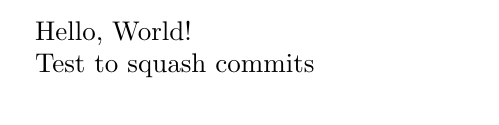
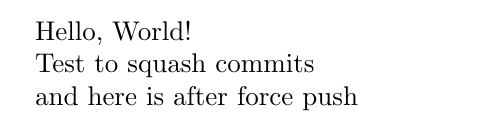
Before and after one commit to GiugAles/overleaf-demo, a LaTeX document (main.tex): part of the page, cut so that both start at the same text. Compiled offline with pdfLaTeX.

Commit message:
chore: test squashing

```diff
--- a/main.tex
+++ b/main.tex
@@ -3,4 +3,6 @@
 Hello, World!
 
 Test to squash commits
+
+and here is after force push
 \end{document}
```
